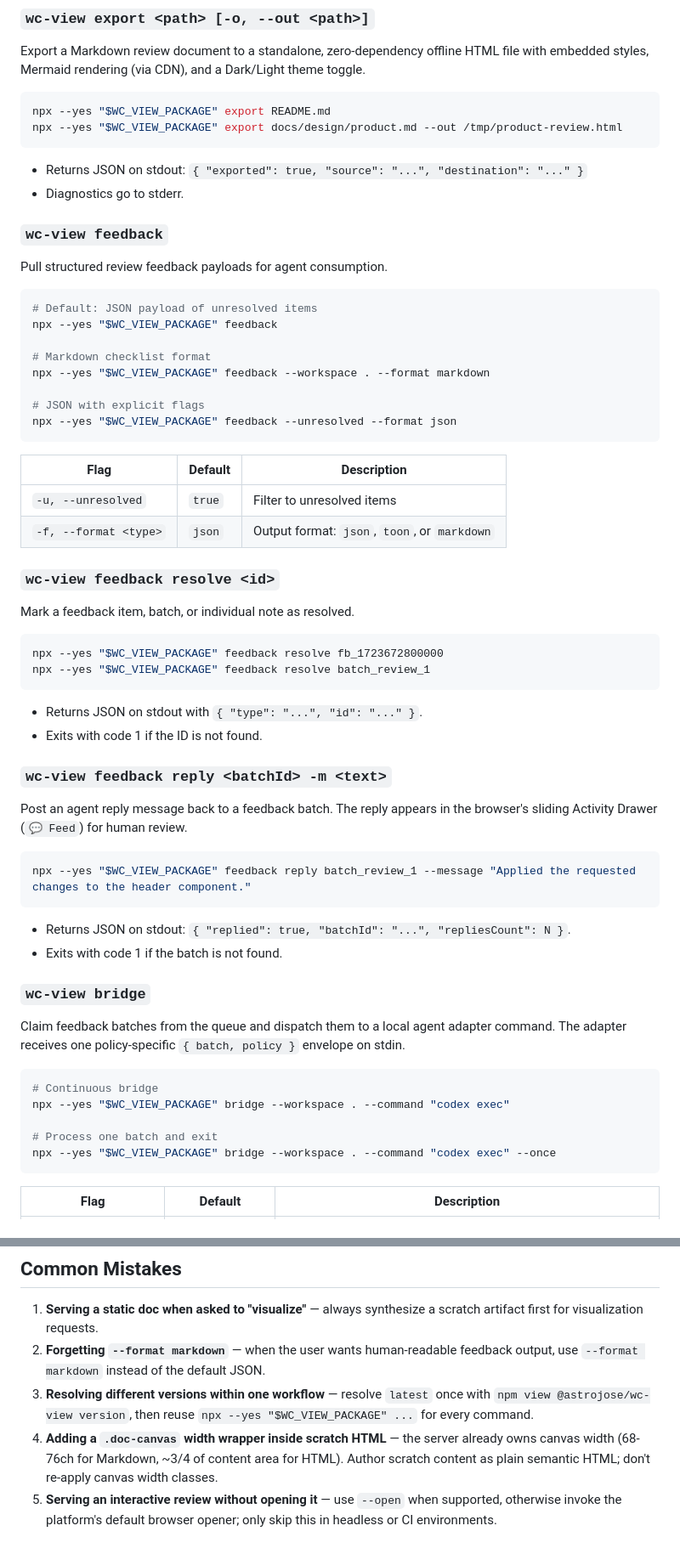
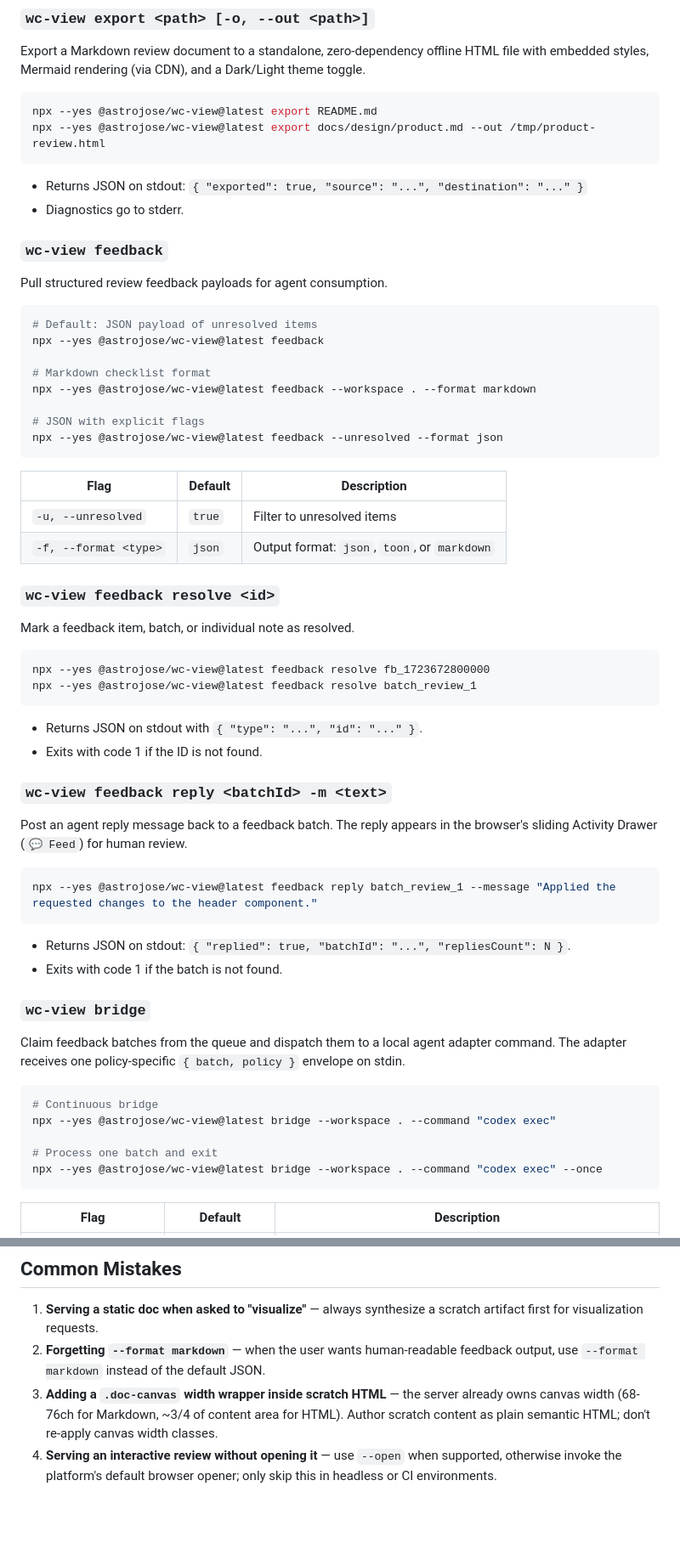
Before and after one commit to astrojose/wc-view, a Markdown page: skills/use-wc-view/SKILL.md, 2 parts joined by grey strips. Shown at 85% size. Drawn GitHub-style; blank space fills up the shorter version.

````diff
--- a/skills/use-wc-view/SKILL.md
+++ b/skills/use-wc-view/SKILL.md
@@ -106,8 +93,8 @@ npx --yes "$WC_VIEW_PACKAGE" serve docs/ --agent-command "codex exec"
 Export a Markdown review document to a standalone, zero-dependency offline HTML file with embedded styles, Mermaid rendering (via CDN), and a Dark/Light theme toggle.
 
 ```bash
-npx --yes "$WC_VIEW_PACKAGE" export README.md
-npx --yes "$WC_VIEW_PACKAGE" export docs/design/product.md --out /tmp/product-review.html
+npx --yes @astrojose/wc-view@latest export README.md
+npx --yes @astrojose/wc-view@latest export docs/design/product.md --out /tmp/product-review.html
 ```
 
 - Returns JSON on stdout: `{ "exported": true, "source": "...", "destination": "..." }`
@@ -119,13 +106,13 @@ Pull structured review feedback payloads for agent consumption.
 
 ```bash
 # Default: JSON payload of unresolved items
-npx --yes "$WC_VIEW_PACKAGE" feedback
+npx --yes @astrojose/wc-view@latest feedback
 
 # Markdown checklist format
-npx --yes "$WC_VIEW_PACKAGE" feedback --workspace . --format markdown
+npx --yes @astrojose/wc-view@latest feedback --workspace . --format markdown
 
 # JSON with explicit flags
-npx --yes "$WC_VIEW_PACKAGE" feedback --unresolved --format json
+npx --yes @astrojose/wc-view@latest feedback --unresolved --format json
 ```
 
 | Flag | Default | Description |
@@ -138,8 +125,8 @@ npx --yes "$WC_VIEW_PACKAGE" feedback --unresolved --format json
 Mark a feedback item, batch, or individual note as resolved.
 
 ```bash
-npx --yes "$WC_VIEW_PACKAGE" feedback resolve fb_1723672800000
-npx --yes "$WC_VIEW_PACKAGE" feedback resolve batch_review_1
+npx --yes @astrojose/wc-view@latest feedback resolve fb_1723672800000
+npx --yes @astrojose/wc-view@latest feedback resolve batch_review_1
 ```
 
 - Returns JSON on stdout with `{ "type": "...", "id": "..." }`.
@@ -150,7 +137,7 @@ npx --yes "$WC_VIEW_PACKAGE" feedback resolve batch_review_1
 Post an agent reply message back to a feedback batch. The reply appears in the browser's sliding Activity Drawer (`💬 Feed`) for human review.
 
 ```bash
-npx --yes "$WC_VIEW_PACKAGE" feedback reply batch_review_1 --message "Applied the requested changes to the header component."
+npx --yes @astrojose/wc-view@latest feedback reply batch_review_1 --message "Applied the requested changes to the header component."
 ```
 
 - Returns JSON on stdout: `{ "replied": true, "batchId": "...", "repliesCount": N }`.
@@ -162,10 +149,10 @@ Claim feedback batches from the queue and dispatch them to a local agent adapter
 
 ```bash
 # Continuous bridge
-npx --yes "$WC_VIEW_PACKAGE" bridge --workspace . --command "codex exec"
+npx --yes @astrojose/wc-view@latest bridge --workspace . --command "codex exec"
 
 # Process one batch and exit
-npx --yes "$WC_VIEW_PACKAGE" bridge --workspace . --command "codex exec" --once
+npx --yes @astrojose/wc-view@latest bridge --workspace . --command "codex exec" --once
 ```
 
 | Flag | Default | Description |
@@ -291,6 +276,5 @@ npx --yes "$WC_VIEW_PACKAGE" export docs/design/product.md --out /tmp/product-re
 
 1. **Serving a static doc when asked to "visualize"** — always synthesize a scratch artifact first for visualization requests.
 2. **Forgetting `--format markdown`** — when the user wants human-readable feedback output, use `--format markdown` instead of the default JSON.
-3. **Resolving different versions within one workflow** — resolve `latest` once with `npm view @astrojose/wc-view version`, then reuse `npx --yes "$WC_VIEW_PACKAGE" ...` for every command.
-4. **Adding a `.doc-canvas` width wrapper inside scratch HTML** — the server already owns canvas width (68-76ch for Markdown, ~3/4 of content area for HTML). Author scratch content as plain semantic HTML; don't re-apply canvas width classes.
-5. **Serving an interactive review without opening it** — use `--open` when supported, otherwise invoke the platform's default browser opener; only skip this in headless or CI environments.
+3. **Adding a `.doc-canvas` width wrapper inside scratch HTML** — the server already owns canvas width (68-76ch for Markdown, ~3/4 of content area for HTML). Author scratch content as plain semantic HTML; don't re-apply canvas width classes.
+4. **Serving an interactive review without opening it** — use `--open` when supported, otherwise invoke the platform's default browser opener; only skip this in headless or CI environments.
````
Also changed, not shown: other parts of skills/use-wc-view/SKILL.md (+42 -57 lines).
